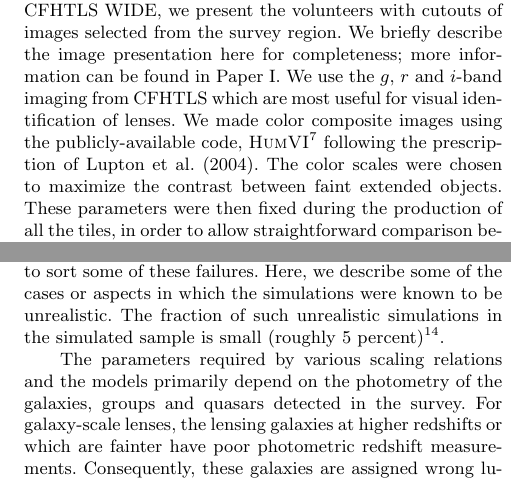
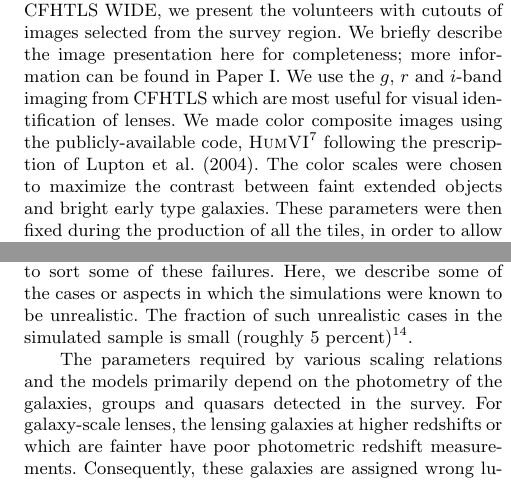
Before and after one commit to drphilmarshall/SpaceWarps, a LaTeX paper (doc/sw-cfhtls.tex): two parts of the columns of pages 4 and 8 of 24, joined at a grey line, cut so that both start at the same text. Compiled offline with pdfLaTeX; a LaTeX package or settings file that is missing is left out.

Commit message:
incorporated AV's edits and Phil's correct until Section 3.3  (corresp. 211fe65)

```diff
--- a/doc/sw-cfhtls.tex
+++ b/doc/sw-cfhtls.tex
@@ -337,7 +337,8 @@ the publicly-available code, \humvi\footnote{The open source  color image
 composition code used in this work is available from
 \texttt{http://github.com/drphilmarshall/HumVI}} following the
 prescription of \citet{Lupton2004}. The color scales were chosen to
-maximize the contrast between faint extended objects. These parameters
+maximize the contrast between faint extended objects and bright early
+type galaxies. These parameters
 were then fixed during the production of all the tiles, in order to allow
 straightforward comparison between one image and another, and for
 intuition to be built up about the appearance of stars and galaxies
@@ -742,7 +743,7 @@ the simplicity of the lensing models and our limited understanding of
 the uncertainties in the model parameters. Comments from citizen
 scientists were very helpful in order to sort some of these failures.
 Here, we describe some of the cases or aspects in which the simulations
-were known to be unrealistic. The fraction of such unrealistic simulations in the
+were known to be unrealistic. The fraction of such unrealistic cases in the
 simulated sample is small (roughly 5 percent)\footnote{This estimate is
 based on the number of \#simfail tags from \Talk, the discussion forum.}.
 
```
Also changed, not shown: doc/sw-cfhtls.pdf.
